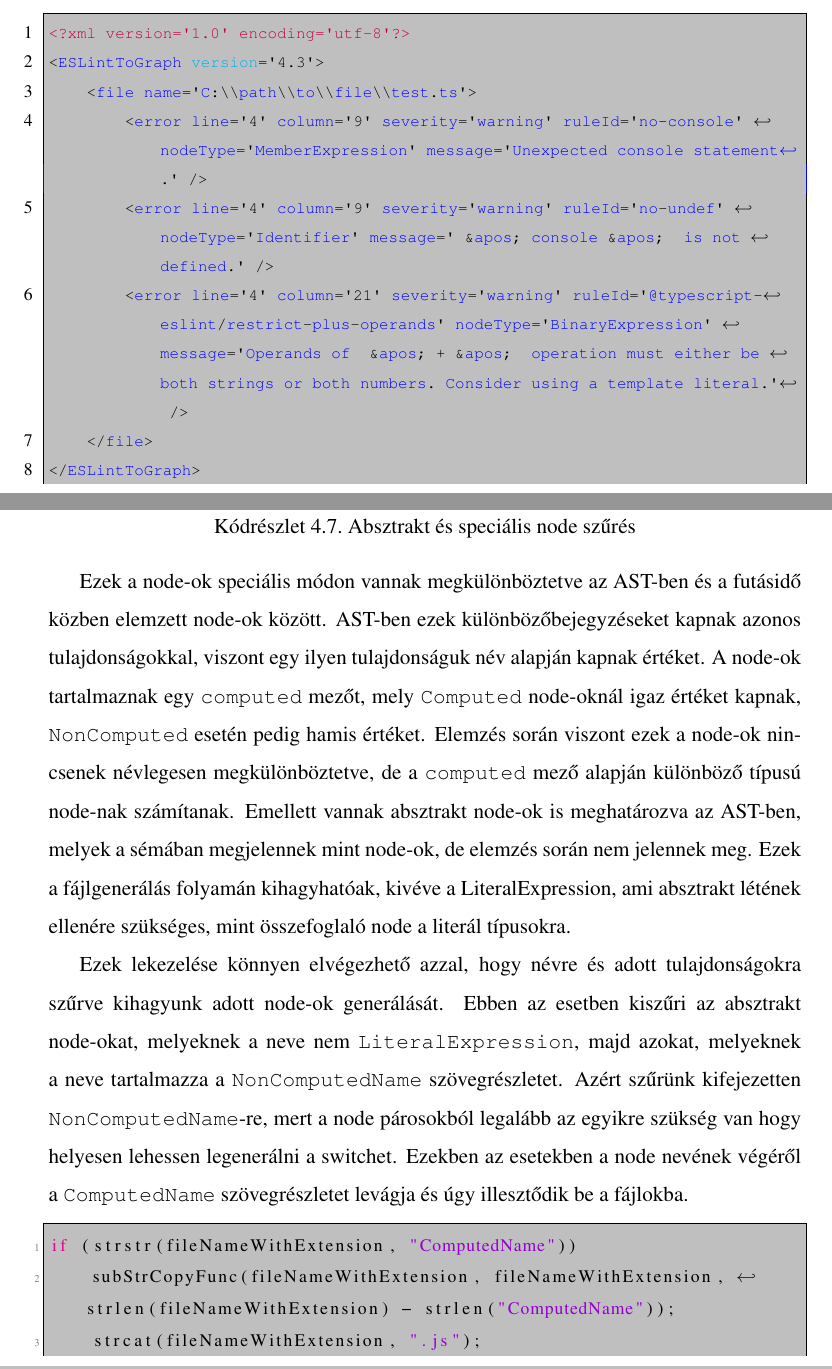
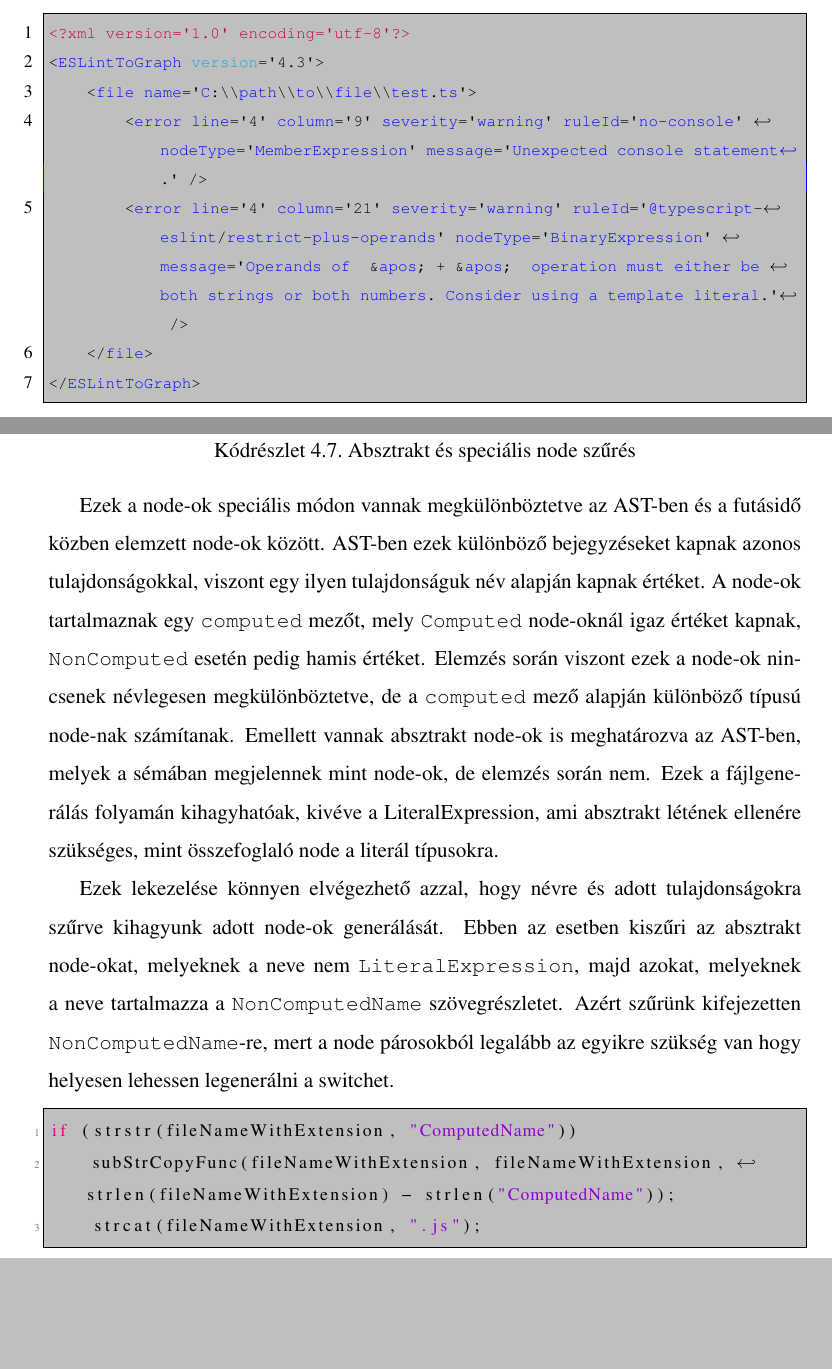
Before and after one commit to HazmaTech/BachelorsThesis, a LaTeX document (main.tex, which reads tex/4_modositasok.tex): two parts of pages 13 and 24 of 37, joined at a grey line, cut so that both start at the same text, the shorter picture padded with empty space. Compiled offline with pdfLaTeX.

Commit message:
final final final commit

```diff
--- a/tex/4_modositasok.tex
+++ b/tex/4_modositasok.tex
@@ -25,7 +25,6 @@ A SourceMeter for Javascript szoftvercsaládban a forráskód elemzés egyik els
 <ESLintToGraph version='4.3'>
     <file name='C:\\path\\to\\file\\test.ts'>
         <error line='4' column='9' severity='warning' ruleId='no-console' nodeType='MemberExpression' message='Unexpected console statement.' />
-        <error line='4' column='9' severity='warning' ruleId='no-undef' nodeType='Identifier' message=' &apos; console &apos;  is not defined.' />
         <error line='4' column='21' severity='warning' ruleId='@typescript-eslint/restrict-plus-operands' nodeType='BinaryExpression' message='Operands of  &apos; + &apos;  operation must either be both strings or both numbers. Consider using a template literal.' />
     </file>
 </ESLintToGraph>
@@ -218,11 +217,11 @@ if (strstr(node->name, "NonComputedName") != NULL) {
 ...
 \end{lstlisting}
 
-Ezek a node-ok speciális módon vannak megkülönböztetve az AST-ben és a futásidő közben elemzett node-ok között. AST-ben ezek különbözőbejegyzéseket kapnak azonos tulajdonságokkal, viszont egy ilyen tulajdonságuk név alapján kapnak értéket. A node-ok tartalmaznak egy \texttt{computed} mezőt, mely \texttt{Computed} node-oknál igaz értéket kapnak, \texttt{NonComputed} esetén pedig hamis értéket. Elemzés során viszont ezek a node-ok nincsenek névlegesen megkülönböztetve, de a \texttt{computed} mező alapján különböző típusú node-nak számítanak.
-Emellett vannak absztrakt node-ok is meghatározva az AST-ben, melyek a sémában megjelennek mint node-ok, de elemzés során nem jelennek meg. Ezek a fájlgenerálás folyamán kihagyhatóak, kivéve a LiteralExpression, ami absztrakt létének ellenére szükséges, mint összefoglaló node a literál típusokra.
+Ezek a node-ok speciális módon vannak megkülönböztetve az AST-ben és a futásidő közben elemzett node-ok között. AST-ben ezek különböző bejegyzéseket kapnak azonos tulajdonságokkal, viszont egy ilyen tulajdonságuk név alapján kapnak értéket. A node-ok tartalmaznak egy \texttt{computed} mezőt, mely \texttt{Computed} node-oknál igaz értéket kapnak, \texttt{NonComputed} esetén pedig hamis értéket. Elemzés során viszont ezek a node-ok nincsenek névlegesen megkülönböztetve, de a \texttt{computed} mező alapján különböző típusú node-nak számítanak.
+Emellett vannak absztrakt node-ok is meghatározva az AST-ben, melyek a sémában megjelennek mint node-ok, de elemzés során nem. Ezek a fájlgenerálás folyamán kihagyhatóak, kivéve a LiteralExpression, ami absztrakt létének ellenére szükséges, mint összefoglaló node a literál típusokra.
 
 Ezek lekezelése könnyen elvégezhető azzal, hogy névre és adott tulajdonságokra szűrve kihagyunk adott node-ok generálását.
-Ebben az esetben kiszűri az absztrakt node-okat, melyeknek a neve nem \texttt{LiteralExpression}, majd azokat, melyeknek a neve tartalmazza a \texttt{NonComputedName} szövegrészletet. Azért szűrünk kifejezetten \texttt{NonComputedName}-re, mert a node párosokból legalább az egyikre szükség van hogy helyesen lehessen legenerálni a switchet. Ezekben az esetekben a node nevének végéről a \texttt{ComputedName} szövegrészletet levágja és úgy illesztődik be a fájlokba.
+Ebben az esetben kiszűri az absztrakt node-okat, melyeknek a neve nem \texttt{LiteralExpression}, majd azokat, melyeknek a neve tartalmazza a \texttt{NonComputedName} szövegrészletet. Azért szűrünk kifejezetten \texttt{NonComputedName}-re, mert a node párosokból legalább az egyikre szükség van hogy helyesen lehessen legenerálni a switchet.
 
 \begin{lstlisting}[caption={Computed és NonComputed node-ok kezelése},label={lst:abs-compnoncomp}, style={CStyle}]
 if (strstr(fileNameWithExtension, "ComputedName"))
```
Also changed, not shown: tex/2_masodik.tex (+1 -1 lines), main.pdf.
